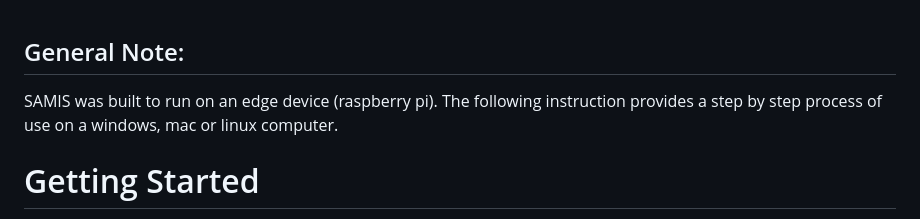
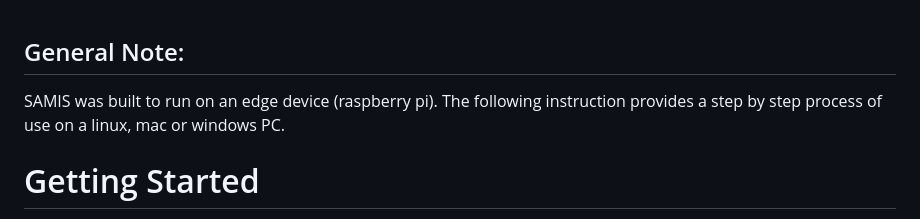
Before and after one commit to Aerocedi/SAMIS, a Markdown page: README.md, the part around the change. Drawn GitHub-style.

```diff
--- a/README.md
+++ b/README.md
@@ -1,5 +1,5 @@
 ## General Note:
-SAMIS was built to run on an edge device (raspberry pi). The following instruction provides a step by step process of use on a windows, mac or linux computer.
+SAMIS was built to run on an edge device (raspberry pi). The following instruction provides a step by step process of use on a linux, mac or windows PC.
 # Getting Started
 This is the home section of the SAMIS code codex. Besides the main branch (**Dashboard**), there are four other branches, kindly check them to have the complete code.
 The Dashboard is a web application built on django with support of Javascript. It consist of Django, and standalone python library called SAMISgpt integrated into the webapp
```
